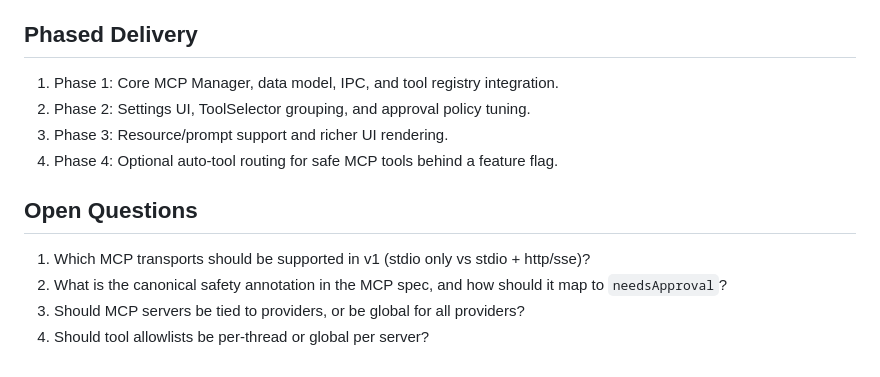
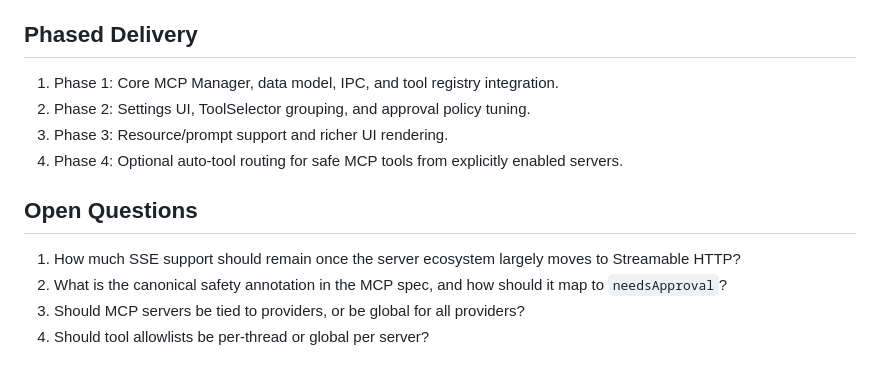
Before and after one commit to irorange27/iKi, a Markdown page: docs/design/mcp-support.md, the part around one of its changes. GitHub-like rendering.

```diff
--- a/docs/design/mcp-support.md
+++ b/docs/design/mcp-support.md
@@ -219,13 +254,15 @@ Make sure logs omit user secrets and large payloads.
 5. Daemon API tests for MCP endpoints and allowlist enforcement.
 
 ## Phased Delivery
+
 1. Phase 1: Core MCP Manager, data model, IPC, and tool registry integration.
 2. Phase 2: Settings UI, ToolSelector grouping, and approval policy tuning.
 3. Phase 3: Resource/prompt support and richer UI rendering.
-4. Phase 4: Optional auto-tool routing for safe MCP tools behind a feature flag.
+4. Phase 4: Optional auto-tool routing for safe MCP tools from explicitly enabled servers.
 
 ## Open Questions
-1. Which MCP transports should be supported in v1 (stdio only vs stdio + http/sse)?
+
+1. How much SSE support should remain once the server ecosystem largely moves to Streamable HTTP?
 2. What is the canonical safety annotation in the MCP spec, and how should it map to
    `needsApproval`?
 3. Should MCP servers be tied to providers, or be global for all providers?
```
Also changed, not shown: other parts of docs/design/mcp-support.md (+45 -10 lines).
